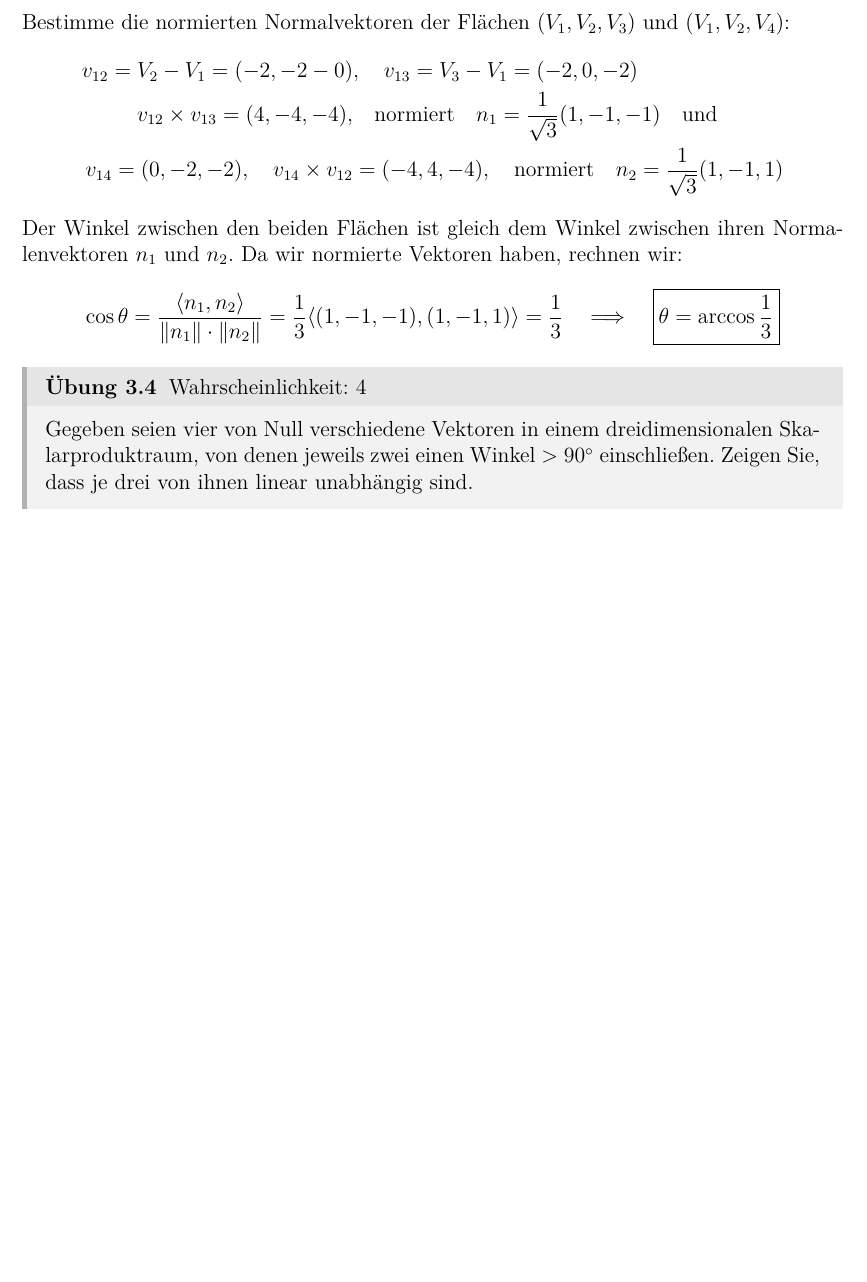
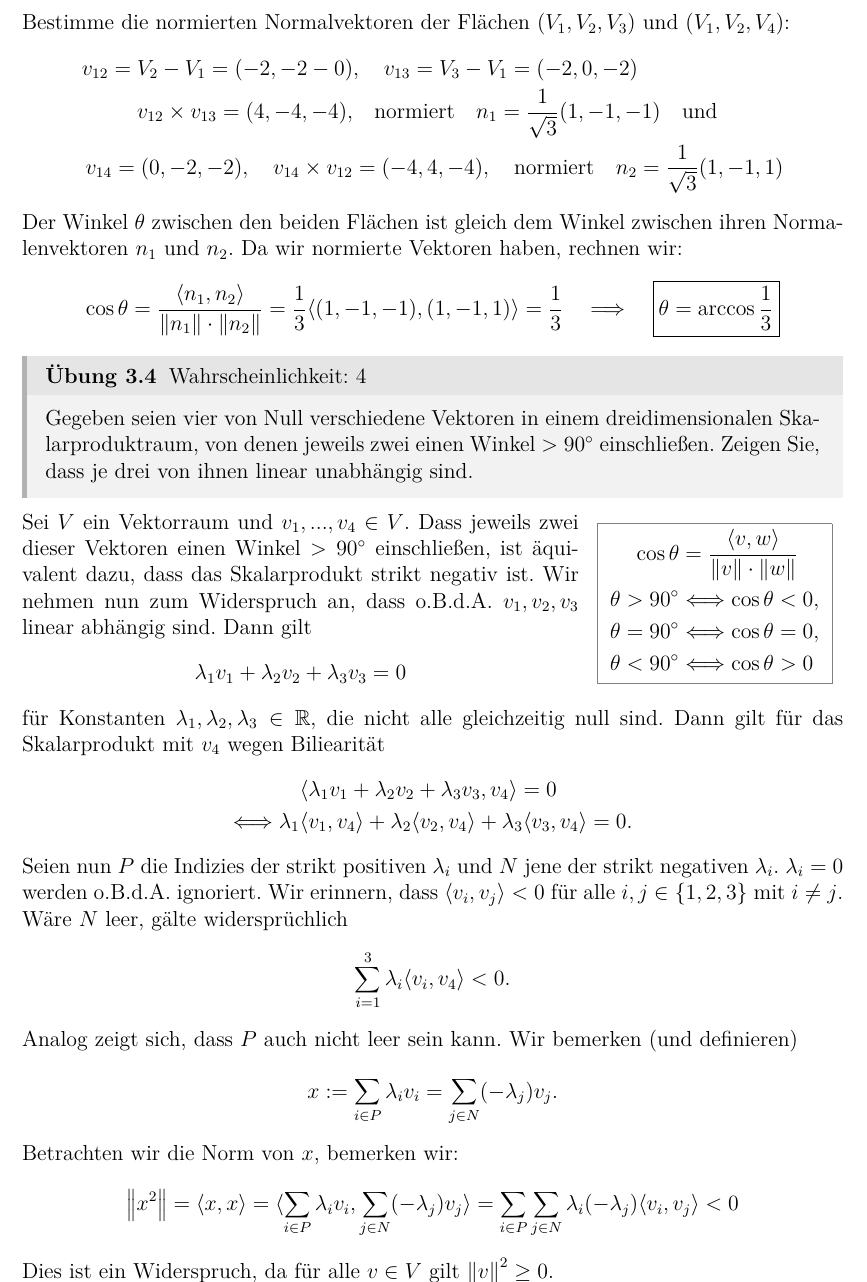
Before and after one commit to pittgi/elgeo_loesungen, a LaTeX document (main.tex, which reads ex03.tex, style.tex): part of page 7 of 11, cut so that both start at the same text, the shorter picture padded with empty space. Compiled offline with pdfLaTeX.

Commit message:
added ex 3.4

```diff
--- a/ex03.tex
+++ b/ex03.tex
@@ -63,7 +63,7 @@ Bestimme die normierten Normalvektoren der Flächen $(V_1, V_2, V_3)$ und $(V_1,
     v_{12}\times v_{13}= (4, -4, -4),& \quad \text{normiert} \quad n_1 = \frac{1}{\sqrt{3}}(1, -1, -1)  \quad \text{und}\\
     v_{14}=(0, -2, -2), \quad v_{14}\times v_{12} &= (-4, 4, -4), \quad \text{normiert} \quad n_2 = \frac{1}{\sqrt{3}}(1, -1, 1)
 \end{align*}
-Der Winkel zwischen den beiden Flächen ist gleich dem Winkel zwischen
+Der Winkel $\theta$ zwischen den beiden Flächen ist gleich dem Winkel zwischen
 ihren Normalenvektoren $n_1$ und $n_2$. Da wir normierte Vektoren haben, rechnen wir:
 \[
 \operatorname{cos} \theta = \frac{\langle n_1, n_2\rangle}{\left\|n_1\right\|\cdot \left\|n_2\right\|}=\frac{1}{3}\langle (1, -1, -1), (1, -1, 1)\rangle=\frac{1}{3} \quad \Longrightarrow \quad \boxed{\theta = \operatorname{arccos}\frac{1}{3}}
@@ -73,3 +73,42 @@ ihren Normalenvektoren $n_1$ und $n_2$. Da wir normierte Vektoren haben, rechnen
     Gegeben seien vier von Null verschiedene Vektoren in einem dreidimensionalen Skalarproduktraum, von denen jeweils zwei einen Winkel $>90^{\circ}$
     einschlie\ss en. Zeigen Sie, dass je drei von ihnen linear unabhängig sind.
 \end{exercise}
+
+\begin{wrapfigure}{r}{0.3\linewidth}
+\vspace{-10px}
+\fcolorbox{gray}{white}{
+$\displaystyle
+\begin{aligned}
+    \operatorname{cos} \theta &= \frac{\langle v, w\rangle}{\left\|v\right\|\cdot \left\|w\right\|}\\
+    \theta > 90^{\circ} &\Longleftrightarrow \operatorname{cos} \theta < 0,\\
+    \theta = 90^{\circ} &\Longleftrightarrow \operatorname{cos} \theta = 0,\\
+    \theta < 90^{\circ} &\Longleftrightarrow \operatorname{cos} \theta > 0
+\end{aligned}
+$
+}
+\end{wrapfigure}
+
+Sei $V$ ein Vektorraum und $v_1, ..., v_4 \in V$. Dass jeweils zwei dieser Vektoren
+einen Winkel $>90^{\circ}$ einschlie\ss en, ist äquivalent dazu, dass das Skalarprodukt strikt negativ ist.
+Wir nehmen nun zum Widerspruch an, dass o.B.d.A. $v_1, v_2, v_3$ linear abhängig sind. Dann gilt \[\lambda_1v_1 + \lambda_2v_2 + \lambda_3v_3 = 0\]
+für Konstanten $\lambda_1, \lambda_2, \lambda_3 \in \mathbb R$, die nicht alle gleichzeitig null sind.
+Dann gilt für das Skalarprodukt mit $v_4$ wegen Biliearität
+\begin{align*}
+    &\langle \lambda_1v_1 + \lambda_2v_2 + \lambda_3v_3, v_4 \rangle = 0\\
+    \Longleftrightarrow \lambda_1&\langle v_1, v_4\rangle + \lambda_2\langle v_2, v_4\rangle +\lambda_3\langle v_3, v_4\rangle = 0.
+\end{align*}
+
+Seien nun $P$ die Indizies der strikt positiven $\lambda_i$ und $N$ jene der strikt negativen $\lambda_i$. $\lambda_i = 0$ werden o.B.d.A. ignoriert.
+Wir erinnern, dass $\langle v_i, v_j\rangle < 0$ für alle $i,j \in \{1,2,3\}$ mit $i \neq j$. Wäre $N$ leer, gälte widersprüchlich
+\[
+    \sum_{i=1}^{3}\lambda_i\langle v_i, v_4\rangle < 0.
+\]
+Analog zeigt sich, dass $P$ auch nicht leer sein kann. Wir bemerken (und definieren)
+\[
+    x:=\sum_{i \in P}^{}\lambda_iv_i = \sum_{j \in N}^{}(-\lambda_j)v_j. %\qquad \text{und definieren} \quad x := \sum_{i = 1}^{3}\lambda_iv_i.
+\]
+Betrachten wir die Norm von $x$, bemerken wir:
+\[
+    \left\| x^2\right\| = \langle x, x\rangle = \langle \sum_{i \in P}^{}\lambda_iv_i, \sum_{j \in N}^{}(-\lambda_j)v_j\rangle= \sum_{i \in P}^{}\sum_{j \in N}^{}\lambda_i(-\lambda_j)\langle v_i, v_j\rangle < 0
+\]
+Dies ist ein Widerspruch, da für alle $v \in V$ gilt $\left\|v\right\|^2 \geq 0$.
--- a/style.tex
+++ b/style.tex
@@ -16,6 +16,7 @@
 \usepackage{tcolorbox}
 \usepackage{tkz-euclide}
 \usepackage{tikz-3dplot}
+\usepackage{wrapfig}
 \usetikzlibrary{calc,through}
 
 % Style settings
```
Also changed, not shown: main.pdf.
